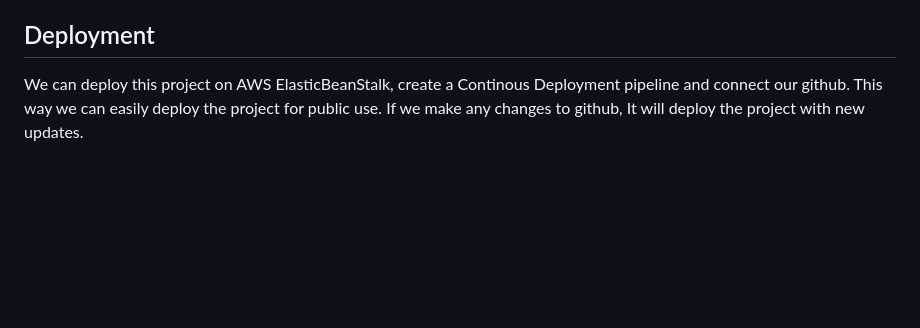
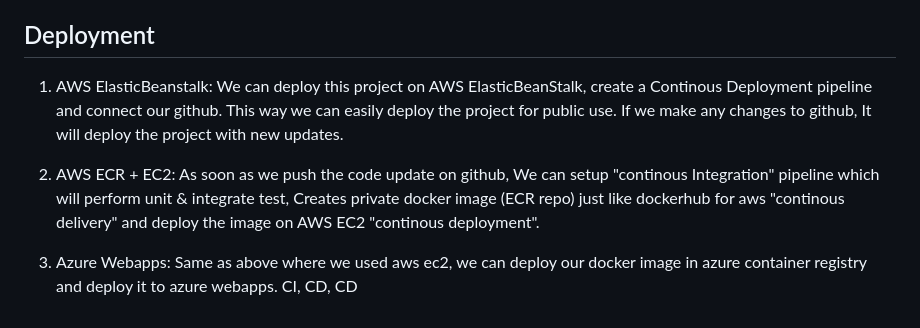
Before and after one commit to iamprashantjain/house_price_prediction_tool, a Markdown page: README.md, the part around the change. Rendered like a GitHub page; blank space fills up the shorter version.

```diff
--- a/README.md
+++ b/README.md
@@ -114,4 +114,8 @@ This project is licensed under the MIT License - see the [LICENSE](LICENSE) file
 
 ## Deployment
 
-We can deploy this project on AWS ElasticBeanStalk, create a Continous Deployment pipeline and connect our github. This way we can easily deploy the project for public use. If we make any changes to github, It will deploy the project with new updates.
+1. AWS ElasticBeanstalk: We can deploy this project on AWS ElasticBeanStalk, create a Continous Deployment pipeline and connect our github. This way we can easily deploy the project for public use. If we make any changes to github, It will deploy the project with new updates.
+
+2. AWS ECR + EC2: As soon as we push the code update on github, We can setup "continous Integration" pipeline which will perform unit & integrate test, Creates private docker image (ECR repo) just like dockerhub for aws "continous delivery" and deploy the image on AWS EC2 "continous deployment".
+
+3. Azure Webapps: Same as above where we used aws ec2, we can deploy our docker image in azure container registry and deploy it to azure webapps. CI, CD, CD
```
